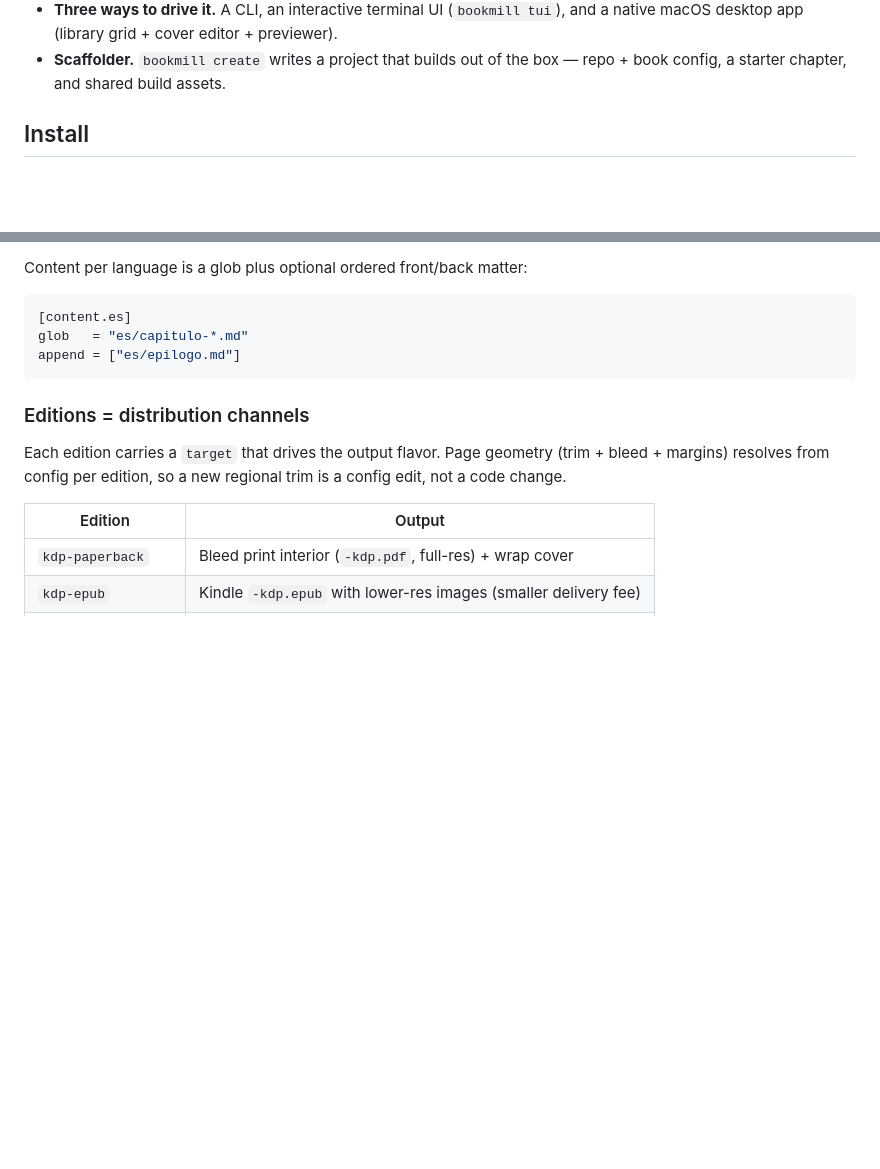
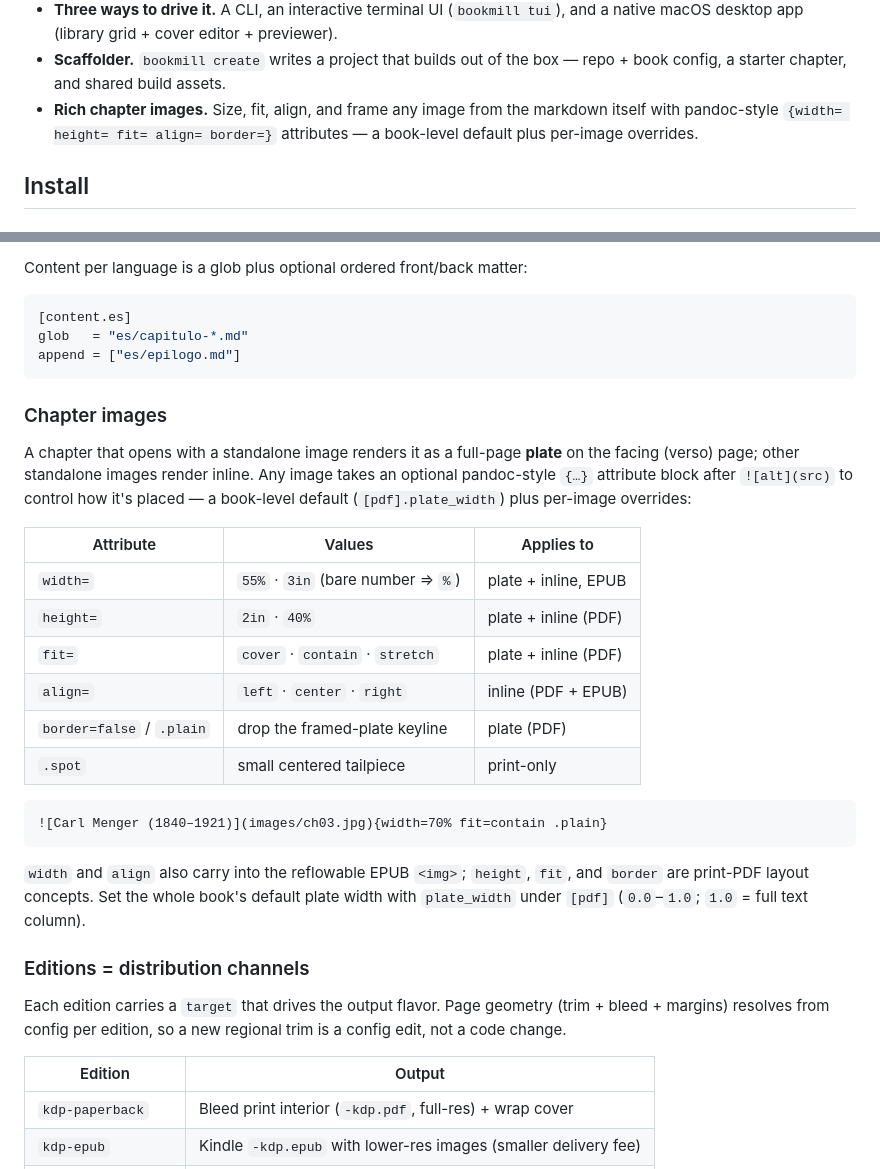
Before and after one commit to framallo/bookmill, a Markdown page: README.md, 2 parts joined by grey strips. GitHub-like rendering; blank space fills up the shorter version.

Commit message:
docs: document chapter-image attributes in the README
Add a "Chapter images" configuration section (attribute table + example) and a
Features bullet for the pandoc-style {width= height= fit= align= border=} image
attributes and the [pdf].plate_width default.

Claude-Session: https://claude.ai/code/session_01XMZVRcKgHrkLqaPV5wea2H

````diff
--- a/README.md
+++ b/README.md
@@ -43,6 +43,9 @@ manuscript (Markdown)  ──bookmill──▶  EPUB · print PDF · wrap cover
   and a native macOS desktop app (library grid + cover editor + previewer).
 - **Scaffolder.** `bookmill create` writes a project that builds out of the
   box — repo + book config, a starter chapter, and shared build assets.
+- **Rich chapter images.** Size, fit, align, and frame any image from the
+  markdown itself with pandoc-style `{width= height= fit= align= border=}`
+  attributes — a book-level default plus per-image overrides.
 
 ## Install
 
@@ -148,6 +151,31 @@ glob   = "es/capitulo-*.md"
 append = ["es/epilogo.md"]
 ```
 
+### Chapter images
+
+A chapter that opens with a standalone image renders it as a full-page **plate**
+on the facing (verso) page; other standalone images render inline. Any image
+takes an optional pandoc-style `{…}` attribute block after `![alt](src)` to
+control how it's placed — a book-level default (`[pdf].plate_width`) plus
+per-image overrides:
+
+| Attribute | Values | Applies to |
+|---|---|---|
+| `width=` | `55%` · `3in` (bare number ⇒ `%`) | plate + inline, EPUB |
+| `height=` | `2in` · `40%` | plate + inline (PDF) |
+| `fit=` | `cover` · `contain` · `stretch` | plate + inline (PDF) |
+| `align=` | `left` · `center` · `right` | inline (PDF + EPUB) |
+| `border=false` / `.plain` | drop the framed-plate keyline | plate (PDF) |
+| `.spot` | small centered tailpiece | print-only |
+
+```markdown
+![Carl Menger (1840–1921)](images/ch03.jpg){width=70% fit=contain .plain}
+```
+
+`width` and `align` also carry into the reflowable EPUB `<img>`; `height`, `fit`,
+and `border` are print-PDF layout concepts. Set the whole book's default plate
+width with `plate_width` under `[pdf]` (`0.0`–`1.0`; `1.0` = full text column).
+
 ### Editions = distribution channels
 
 Each edition carries a `target` that drives the output flavor. Page geometry
````
